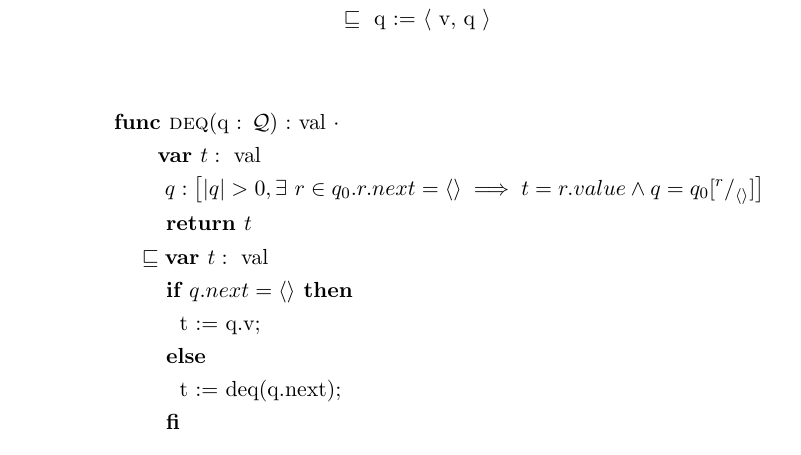
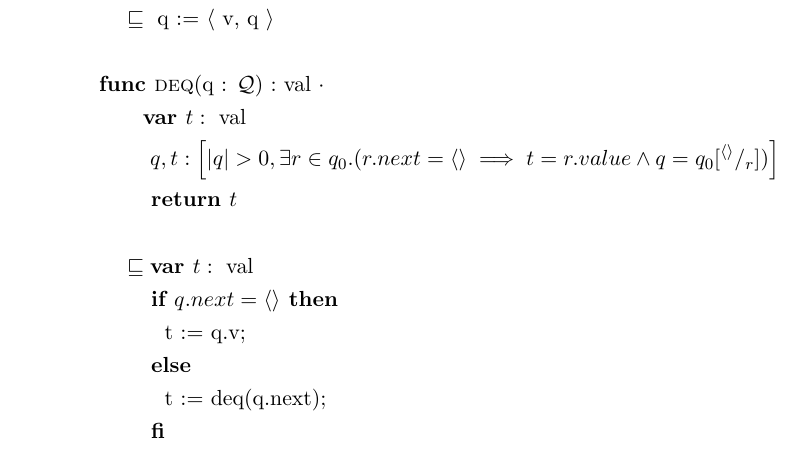
Before and after one commit to emmet-m/comp2111ass3, a LaTeX document (bfs.tex): part of page 2 of 2, cut so that both start at the same text. Compiled offline with pdfLaTeX.

Commit message:
Fixed spacing and typos

```diff
--- a/bfs.tex
+++ b/bfs.tex
@@ -4,10 +4,11 @@
 \usepackage[all,error]{onlyamsmath}% Error on deprecated math commands like $$ $$.
 \usepackage{fixltx2e}
 \usepackage[strict=true]{csquotes}
-
 \usepackage{color}
 \usepackage[colorlinks=true]{hyperref}
 \usepackage{2111defs,2111theorems}
+\allowdisplaybreaks
+
 \title{\texttt{$\mathbb{C}$ase $\mathbb{S}$tudy: $\mathbb{H}$elp us oh $\mathcal{HELP}$}}
 \author{$\mathbb{E}$mmet $\mathbb{M}$urray z5059840, $\mathbb{D}$anni $\mathbb{O}$vens z5059491}
 
@@ -36,3 +37,5 @@ We will begin by defining some abstract queue operations in our toy language:\\
 % INITQ
 & \textbf{proc }\text{\textsc{initq}(q, val N) } \cdot \\
     &\quad \refinedby  q : [True, q = \langle \rangle ] \\
+    & \quad \refinedby q := \langle \rangle \\\\
+% ISEMPTY
@@ -42,6 +42,6 @@ We will begin by defining some abstract queue operations in our toy language:\\
 & \textbf{func }\text{\textsc{isEmpty}(q) } : \text{boolean} \cdot  \\
 	& \quad \textbf{var } b; \\
 	& \quad ~ q : [True,~b \iff q = \langle \rangle  ] \\
-	& \quad \text{return b} \\
+	& \quad \text{ return b} \\\\
 		%
 	& \quad \refinedby \textbf{var } b; \\
@@ -55,16 +48,19 @@ We will begin by defining some abstract queue operations in our toy language:\\
-\begin{align*}
+	& \quad \quad \textbf{ if } q = \langle \rangle \textbf{ then} \\
+	& \quad \quad \quad ~ b := True \\
+	& \quad \quad \textbf{ else} \\
+	& \quad \quad \quad  ~ b := False \\
+	& \quad \quad\textbf{ fi} \\
+	& \quad \quad\text{ return b} \\\\
 % ENQ
 & \textbf{proc }\text{\textsc{enq}(q, val v) } \cdot\\
 	& \quad q : \left[|q| < N, q = \langle v,~q_0 \rangle \right] \\
-    & \quad \refinedby \text{ q := $\langle$ v, q $\rangle$}\\
-\end{align*}
-\begin{align*}
+    & \quad \refinedby \text{ q := $\langle$ v, q $\rangle$}\\\\
 % Dis what I mean by dequeue
 & \textbf{func }\text{\textsc{deq}(q : $\mathcal{Q}$) :} \text{ val } \cdot \\
 	% post: there exists a Queue r in q_0 such that r's next is <> implies that t will be r's value and q is the same as q_0, but r is <>
     & \quad \quad \textbf{var }t : \text{ val} \\
-	& \quad \quad ~q : \left[ |q| > 0, \exists~r \in q_0. r.next = \langle \rangle \implies t = r.value \land q = q_0[^r/_{\langle \rangle}] \right] \\
-    & \quad \quad \textbf{ return } t \\
+	& \quad \quad ~q, t : \left[ |q| > 0, \exists r \in q_0.( r.next = \langle \rangle \implies t = r.value \land q = q_0[^{\langle \rangle}/_r]) \right] \\
+    & \quad \quad \textbf{ return } t \\\\
 	%%%%%%%%%%%
     & \quad \refinedby \textbf{var }t : \text{ val} \\
     & \quad \quad \textbf{ if } q.next = \langle \rangle \textbf{ then} \\
```
Also changed, not shown: bfs.tex (10 more changed lines).
